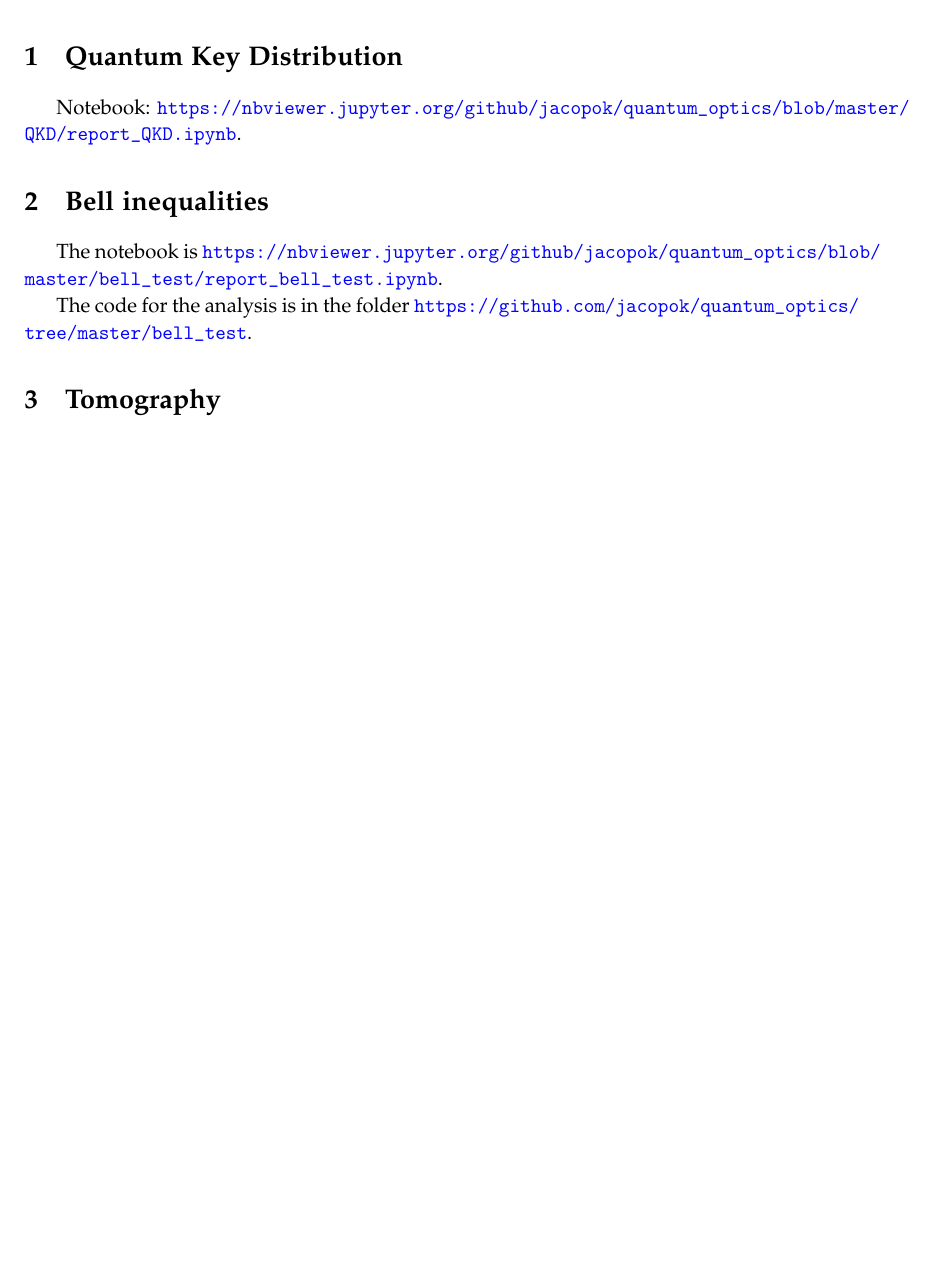
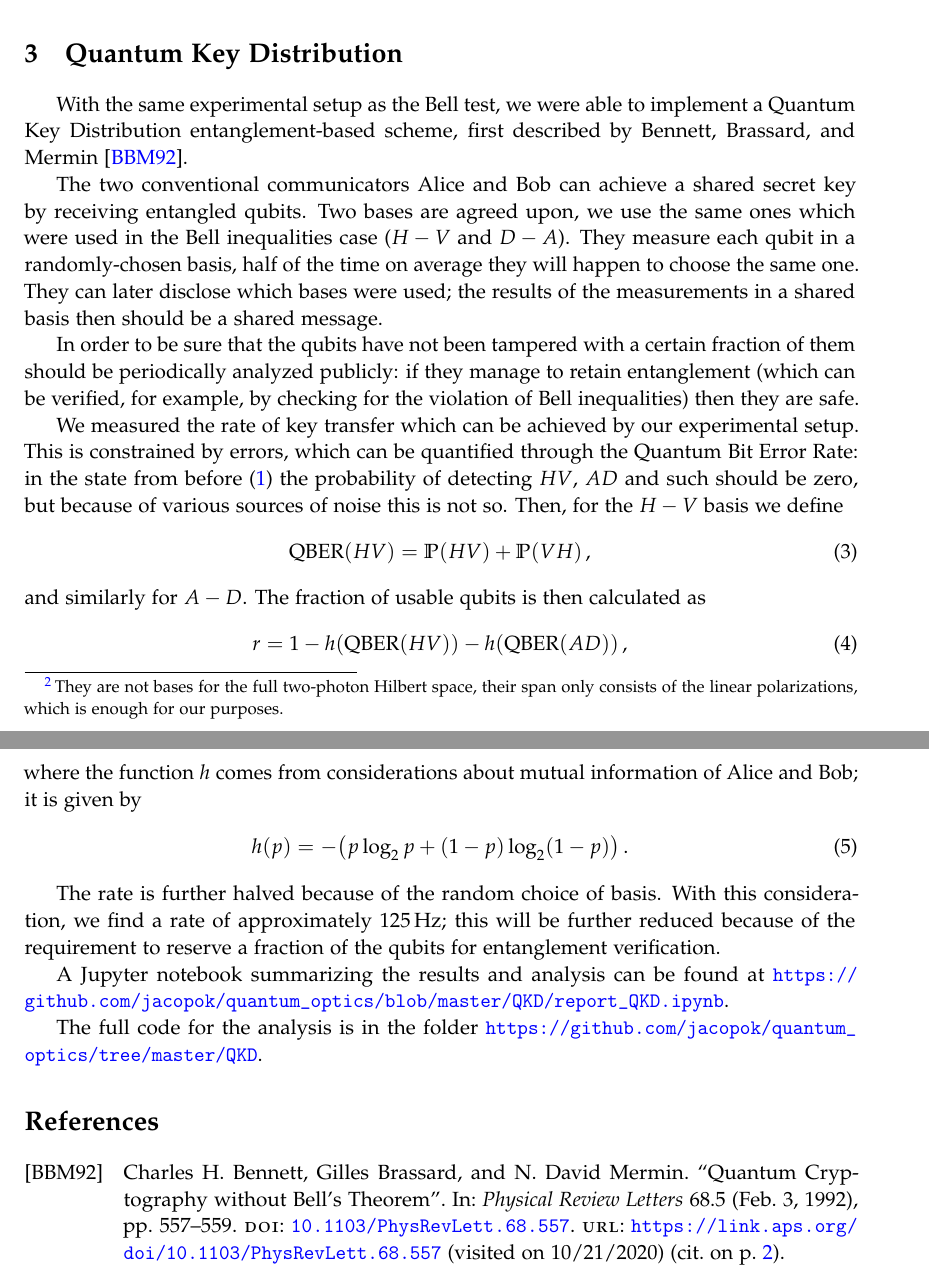
Before and after one commit to jacopok/quantum_optics, a LaTeX document (lab_report_2/main.tex, which reads lab_report_2/QKD.tex, lab_report_2/bell.tex): part of the page before the commit and two parts of pages 2 and 3 of 3 after it, the two joined at a grey line, cut so that both start at the same text, the shorter picture padded with empty space. Compiled offline with pdfLaTeX.

Commit message:
Wrote some QI lab report

```diff
--- a/lab_report_2/QKD.tex
+++ b/lab_report_2/QKD.tex
@@ -3,6 +3,46 @@
 
 \section{Quantum Key Distribution}
 
-Notebook: \url{https://nbviewer.jupyter.org/github/jacopok/quantum_optics/blob/master/QKD/report_QKD.ipynb}.
+With the same experimental setup as the Bell test, we were able to implement a Quantum Key Distribution entanglement-based scheme, first described by \textcite{bennettQuantumCryptographyBell1992}.
+
+The two conventional communicators Alice and Bob can achieve a shared secret key by receiving entangled qubits.
+Two bases are agreed upon, we use the same ones which were used in the Bell inequalities case (\(H-V\) and \(D-A\)).
+They measure each qubit in a randomly-chosen basis, half of the time on average they will happen to choose the same one.
+They can later disclose which bases were used; the results of the measurements in a shared basis then should be a shared message.
+
+In order to be sure that the qubits have not been tampered with a certain fraction of them should be periodically analyzed publicly: if they manage to retain entanglement (which can be verified, for example, by checking for the violation of Bell inequalities) then they are safe.
+
+We measured the rate of key transfer which can be achieved by our experimental setup.
+This is constrained by errors, which can be quantified through the Quantum Bit Error Rate: in the state from before \eqref{eq:epr-state} the probability of detecting \(HV\), \(AD\) and such should be zero, but because of various sources of noise this is not so.
+Then, for the \(H-V\) basis we define
+%
+\begin{align}
+\text{QBER}(HV) = \mathbb{P}(HV)+ \mathbb{P}(VH)
+\,,
+\end{align}
+%
+and similarly for \(A-D\).
+The fraction of usable qubits is then calculated as
+%
+\begin{align}
+r =
+1
+- h (\text{QBER}(HV))
+- h (\text{QBER}(AD))
+\,,
+\end{align}
+%
+where the function \(h\) comes from considerations about mutual information of Alice and Bob; it is given by
+%
+\begin{align}
+h (p) = - \qty(p \log_2 p + (1-p) \log_2 (1-p) )
+\,.
+\end{align}
+
+The rate is further halved because of the random choice of basis. With this consideration, we find a rate of approximately \SI{125}{Hz}; this will be further reduced because of the requirement to reserve a fraction of the qubits for entanglement verification.
+
+A Jupyter notebook summarizing the results and analysis can be found at \url{https://github.com/jacopok/quantum_optics/blob/master/QKD/report_QKD.ipynb}.
+
+The full code for the analysis is in the folder \url{https://github.com/jacopok/quantum_optics/tree/master/QKD}.
 
 \end{document}
--- a/lab_report_2/bell.tex
+++ b/lab_report_2/bell.tex
@@ -1,8 +1,8 @@
 \documentclass[main.tex]{subfiles}
 \begin{document}
 
-\section{Bell inequalities}
+\section{Bell test}
 
-The notebook is \url{https://nbviewer.jupyter.org/github/jacopok/quantum_optics/blob/master/bell_test/report_bell_test.ipynb}.
+% Bell, or CHSH inequalities are
+A Bell test allows us to experimentally violate a classical inequality, showing that a theory with classical probability (and possibly hidden variables) cannot describe a quantum system --- or, at least, entanglement in the polarizations of photons.
 
-The code for the analysis is in the folder \url{https://github.com/jacopok/quantum_optics/tree/master/bell_test}.
@@ -8,0 +20 @@ The code for the analysis is in the folder \url{https://github.com/jacopok/quant
+The two bases\footnote{They are not bases for the full two-photon Hilbert space, their span only consists of the linear polarizations, which is enough for our purposes. } are chosen to be the ones corresponding to the maximum quantum violation of the inequalities: the first is \(\qty{\ket{H}, \ket{V}}\), while the second is \(\qty{\ket{D}, \ket{A}}\), where the states \(\ket{A}\) and \(\ket{D}\) are defined as \(\qty(\ket{H} \pm \ket{V}) / \sqrt{2}\).
@@ -9,2 +29,3 @@ The code for the analysis is in the folder \url{https://github.com/jacopok/quant
+The code for the analysis can be found in the folder \url{https://github.com/jacopok/quantum_optics/tree/master/bell_test}.
 
 \end{document}
--- a/lab_report_2/main.tex
+++ b/lab_report_2/main.tex
@@ -2,7 +2,7 @@
 \usepackage[]{subfiles}
 
 \input{header.tex}
-\title{Quantum optics lab report}
+\title{Quantum optics lab report --- part 2}
 
 \usepackage[
 backend=biber,
@@ -27,5 +20,3 @@ Jitter at \SI{1}{ns}.
-Dark count at a few times \SI{100}{Hz}.
-
-
-
+\subfile{setup}
+\subfile{bell}
 \subfile{QKD}
```
Also changed, not shown: lab_report_2/setup.tex (added, +28 -0 lines), lab_report_2/main.pdf, lab_report_2/bell.tex (19 more changed lines), lab_report_2/main.tex (10 more changed lines), 4 other files.
